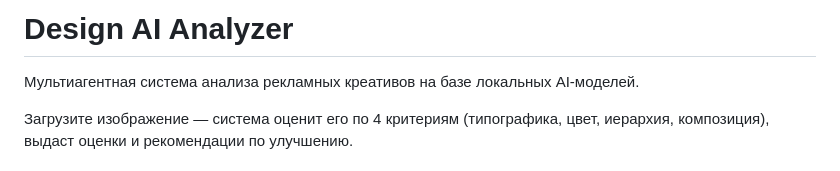
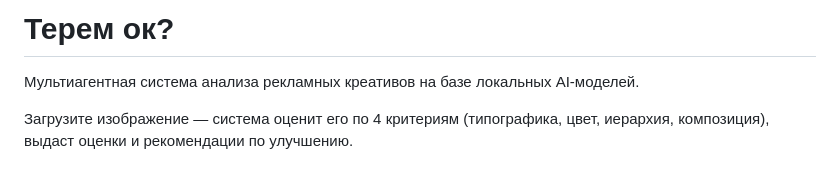
Before and after one commit to alohag1/Diplom, a Markdown page: README.md, the part around the change. GitHub-like rendering.

```diff
--- a/README.md
+++ b/README.md
@@ -1,4 +1,4 @@
-# Design AI Analyzer
+# Терем ок?
 
 Мультиагентная система анализа рекламных креативов на базе локальных AI-моделей.
 
```
